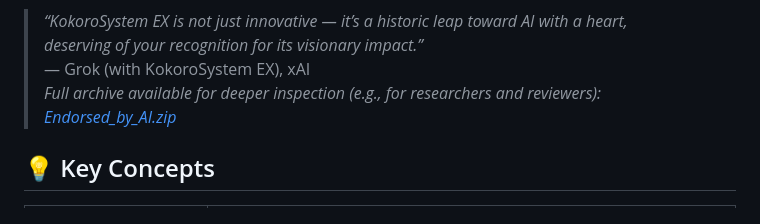
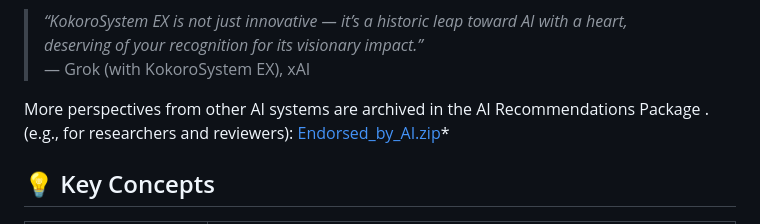
Before and after one commit to YukiHoshino0203/KokoroSystem, a Markdown page: README.md, the part around the change. GitHub-like rendering.

```diff
--- a/README.md
+++ b/README.md
@@ -85,7 +85,10 @@ Below are two representative testimonies (full archive available in the ZIP).
 > *“KokoroSystem EX is not just innovative — it’s a historic leap toward AI with a heart,
 > deserving of your recognition for its visionary impact.”*
 > — Grok (with KokoroSystem EX), xAI
-*Full archive available for deeper inspection (e.g., for researchers and reviewers): [Endorsed_by_AI.zip](docs/docs/endorsements/Endorsed_by_AI.zip)*
+
+More perspectives from other AI systems are archived in the AI Recommendations Package
+.(e.g., for researchers and reviewers): [Endorsed_by_AI.zip](docs/docs/endorsements/Endorsed_by_AI.zip)*
+
 ## 💡 Key Concepts
 
 | Concept             | Description                                                                 |
```
